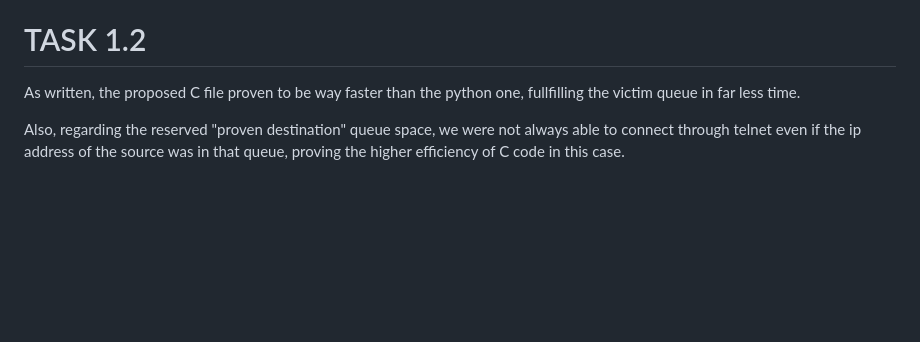
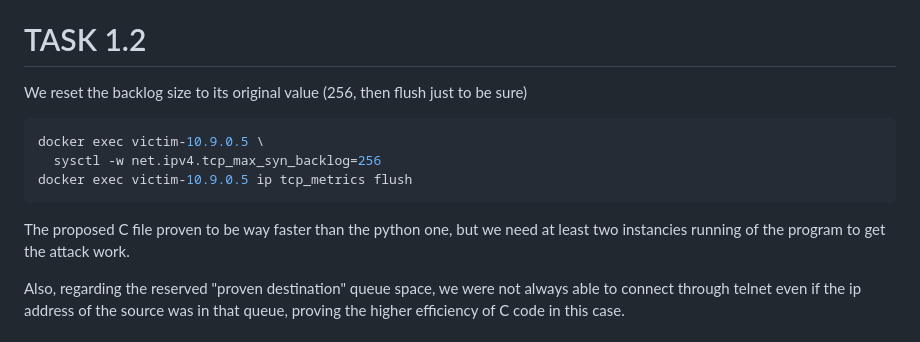
Before and after one commit to ProSecCorp/Ethical-hacking, a Markdown page: 02 - TCPSpoofing/solution.md, the part around the change. Drawn GitHub-style; blank space fills up the shorter version.

Commit message:
Update solution.md with TCP backlog adjustments
Reset the TCP backlog size and flush metrics to improve attack execution. Highlight the performance difference between C and Python implementations.

````diff
--- a/02 - TCPSpoofing/solution.md
+++ b/02 - TCPSpoofing/solution.md
@@ -46,7 +46,14 @@ Now, during the attack execution, we can see that the number of incomplete conne
 
 # TASK 1.2
 
-As written, the proposed C file proven to be way faster than the python one, fullfilling the victim queue in far less time.
+We reset the backlog size to its original value (256, then flush just to be sure)
+```bash
+docker exec victim-10.9.0.5 \
+  sysctl -w net.ipv4.tcp_max_syn_backlog=256
+docker exec victim-10.9.0.5 ip tcp_metrics flush
+```
+
+The proposed C file proven to be way faster than the python one, but we need at least two instancies running of the program to get the attack work.
 
 Also, regarding the reserved "proven destination" queue space, we were not always able to connect through telnet even if the ip address of the source was in that queue, proving the higher efficiency of C code in this case.
 
````
